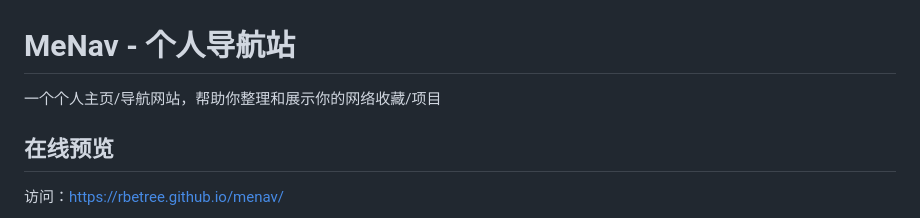
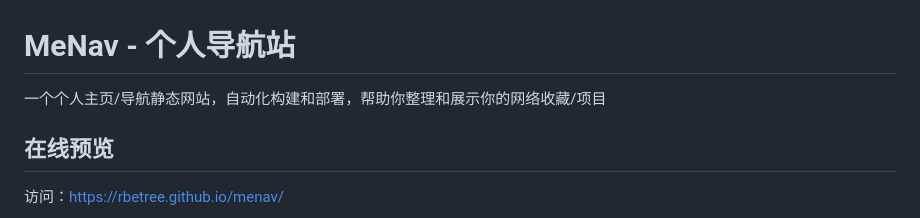
Before and after one commit to zfeny/menav, a Markdown page: README.md, the part around the change. Rendered like a GitHub page.

```diff
--- a/README.md
+++ b/README.md
@@ -1,6 +1,6 @@
 # MeNav - 个人导航站
 
-一个个人主页/导航网站，帮助你整理和展示你的网络收藏/项目
+一个个人主页/导航静态网站，自动化构建和部署，帮助你整理和展示你的网络收藏/项目
 
 ## 在线预览
 
```
